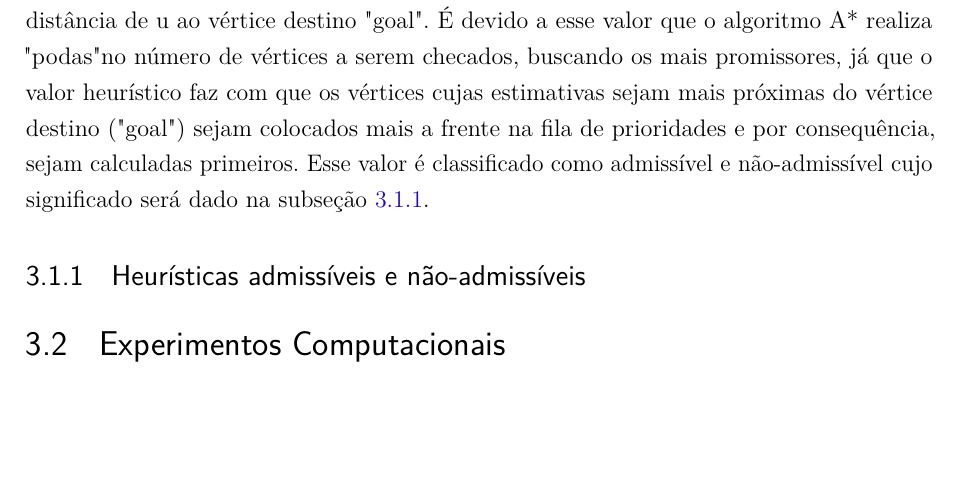
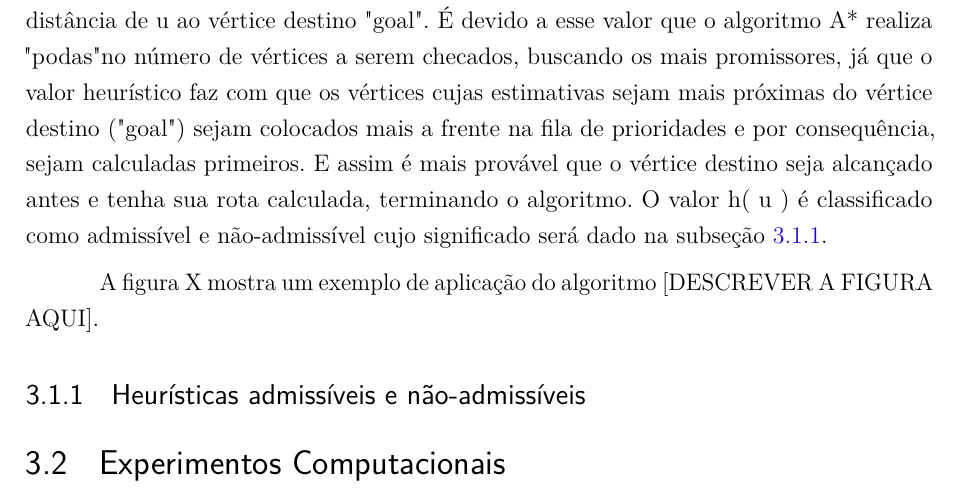
Before and after one commit to pedrohbh/PG-Dissertacao, a LaTeX thesis (Academia/PG.tex, which reads Academia/capitulos/ch3-aestrela.tex): part of page 31 of 35, cut so that both start at the same text, the shorter picture padded with empty space. Compiled offline with pdfLaTeX.

Commit message:
Backup XXXI

```diff
--- a/Academia/capitulos/ch3-aestrela.tex
+++ b/Academia/capitulos/ch3-aestrela.tex
@@ -31,7 +31,9 @@ O algoritmo segue em sua essência como um Dijkstra adaptado. Iniciamos a distâ
 
 Observe que para o algoritmo A*, diferente do que ocorre em Dijkstra, não utiliza o valor de g( u ) (valor da distância calculada do vértice origem "first" até o vértice "u") como chave de ordenamento da fila de prioridade, mas sim esse valor acrescido de h( u ). Observe também que o algoritmo para ao ser removido o vértice destino ("goal") da lista do "toBeChecked" em contrapartida ao Dijkstra que calcula para todos os vértices do grafo.
 
-O termo h( u ) significa o valor heurístico que corresponde a uma estimativa da distância de u ao vértice destino "goal". É devido a esse valor que o algoritmo A* realiza "podas" no número de vértices a serem checados, buscando os mais promissores, já que o valor heurístico faz com que os vértices cujas estimativas sejam mais próximas do vértice destino ("goal") sejam colocados mais a frente na fila de prioridades e por consequência, sejam calculadas primeiros. Esse valor é classificado como admissível e não-admissível cujo significado será dado na subseção \ref{sec-aestrela-algoritmo-heuristica}.
+O termo h( u ) significa o valor heurístico que corresponde a uma estimativa da distância de u ao vértice destino "goal". É devido a esse valor que o algoritmo A* realiza "podas" no número de vértices a serem checados, buscando os mais promissores, já que o valor heurístico faz com que os vértices cujas estimativas sejam mais próximas do vértice destino ("goal") sejam colocados mais a frente na fila de prioridades e por consequência, sejam calculadas primeiros. E assim é mais provável que o vértice destino seja alcançado antes e tenha sua rota calculada, terminando o algoritmo. O valor h( u ) é classificado como admissível e não-admissível cujo significado será dado na subseção \ref{sec-aestrela-algoritmo-heuristica}.
+
+A figura X mostra um exemplo de aplicação do algoritmo [DESCREVER A FIGURA AQUI].
 
 %\citeonline{russell1995modern,cormen2009introduction}.
 
```
Also changed, not shown: Academia/PG.pdf.
